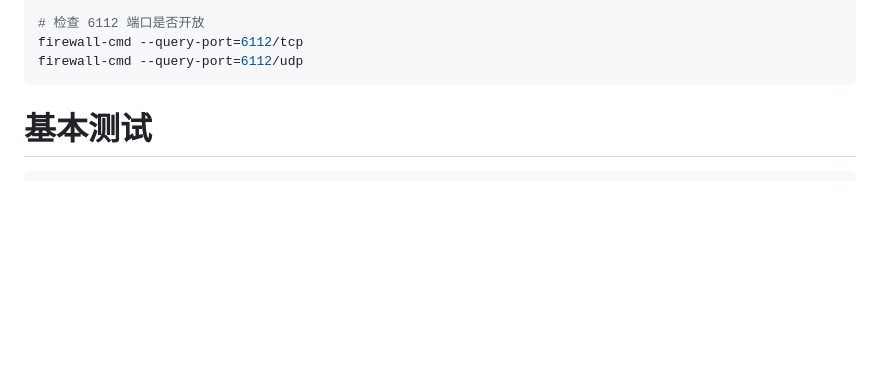
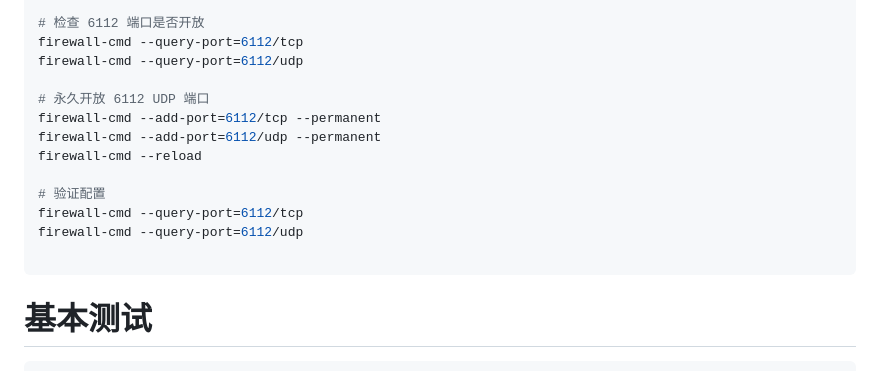
Before and after one commit to wuxiancong/War3Bot, a Markdown page: README.md, the part around the change. Rendered like a GitHub page; blank space fills up the shorter version.

````diff
--- a/README.md
+++ b/README.md
@@ -159,6 +159,16 @@ firewall-cmd --list-ports
 # 检查 6112 端口是否开放
 firewall-cmd --query-port=6112/tcp
 firewall-cmd --query-port=6112/udp
+
+# 永久开放 6112 UDP 端口
+firewall-cmd --add-port=6112/tcp --permanent
+firewall-cmd --add-port=6112/udp --permanent
+firewall-cmd --reload
+
+# 验证配置
+firewall-cmd --query-port=6112/tcp
+firewall-cmd --query-port=6112/udp
+
 ```
 # 基本测试
 ```bash
````
